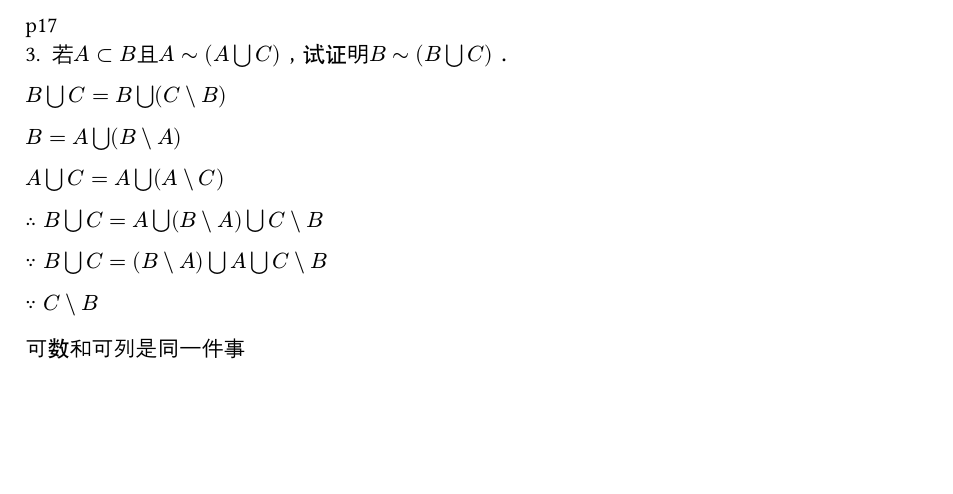
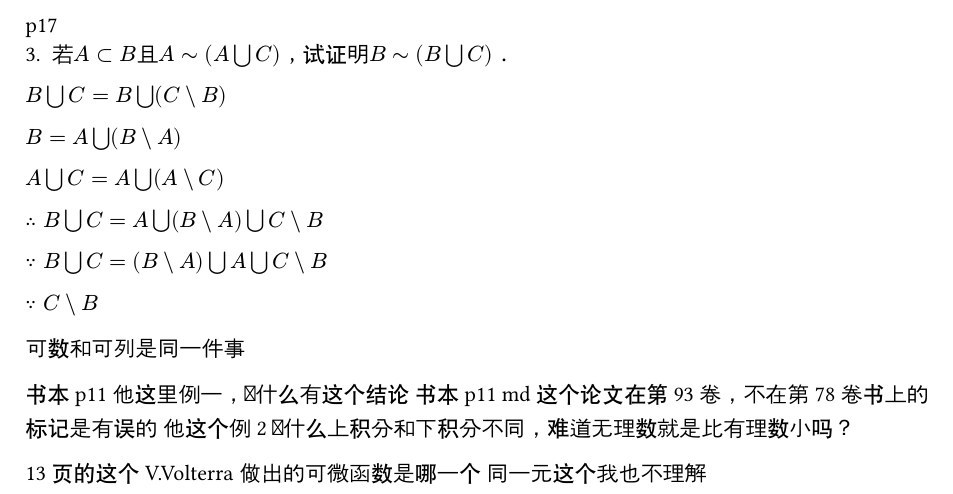
Before and after one commit to liinyun/real_analysis, a Typst document (main.typ): part of the page, cut so that both start at the same text, the shorter picture padded with empty space. Compiled offline with Typst 0.15.

Commit message:
chore:to sync

```diff
--- a/main.typ
+++ b/main.typ
@@ -57,3 +57,16 @@ $because C backslash B$
 
 
 可数和可列是同一件事
+
+
+
+
+书本 p11
+他这里例一，为什么有这个结论
+// TODO: 为什么　要要使用函数列的一致收敛来保证极限运算和积分运算的次序可以交换
+书本 p11
+md 这个论文在第93卷，不在第78卷书上的标记是有误的
+他这个例2为什么上积分和下积分不同，难道无理数就是比有理数小吗？
+
+13页的这个 V.Volterra 做出的可微函数是哪一个
+同一元这个我也不理解
```
Also changed, not shown: Lewin-Arzela.pdf (added).
